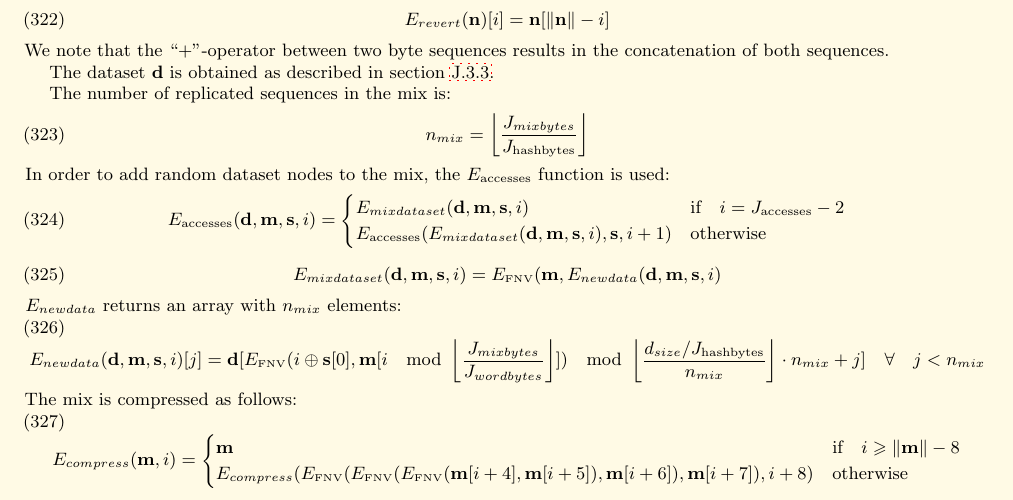
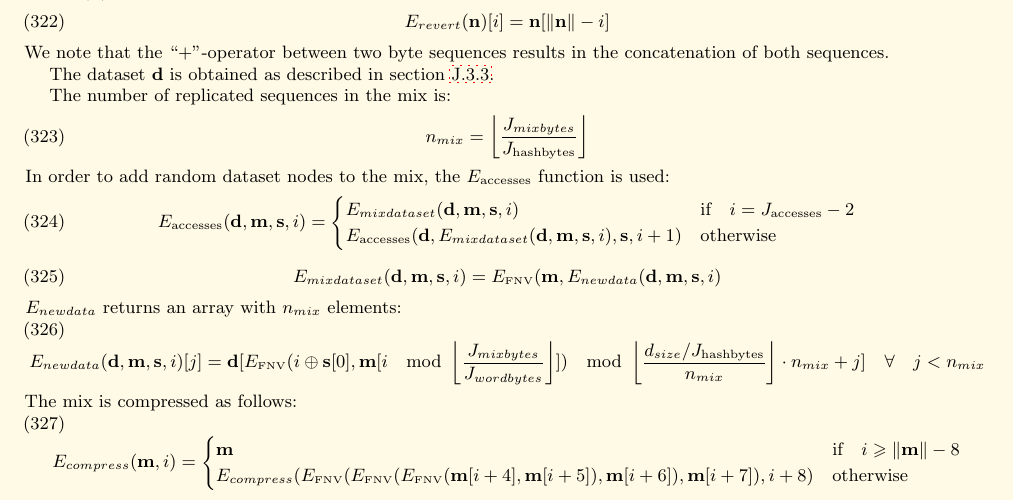
Before and after one commit to ethereum/yellowpaper, a LaTeX paper (Paper.tex): part of page 38 of 39, cut so that both start at the same text. Compiled offline with pdfLaTeX; a LaTeX package or settings file that is missing is left out.

Commit message:
Add missing param

```diff
--- a/Paper.tex
+++ b/Paper.tex
@@ -2560,7 +2560,7 @@ In order to add random dataset nodes to the mix, the $E_{\mathrm{accesses}}$ fun
 \begin{equation}
  E_{\mathrm{accesses}}(\mathbf{d}, \mathbf{m}, \mathbf{s}, i) = \begin{cases}
 E_{mixdataset}(\mathbf{d}, \mathbf{m},  \mathbf{s}, i) & \text{if} \quad i = J_{\mathrm{accesses}} -2 \\
-E_{\mathrm{accesses}}(E_{mixdataset}(\mathbf{d}, \mathbf{m}, \mathbf{s}, i), \mathbf{s}, i + 1) & \text{otherwise}
+E_{\mathrm{accesses}}(\mathbf{d}, E_{mixdataset}(\mathbf{d}, \mathbf{m}, \mathbf{s}, i), \mathbf{s}, i + 1) & \text{otherwise}
 \end{cases}
 \end{equation}
 \begin{equation}
```
